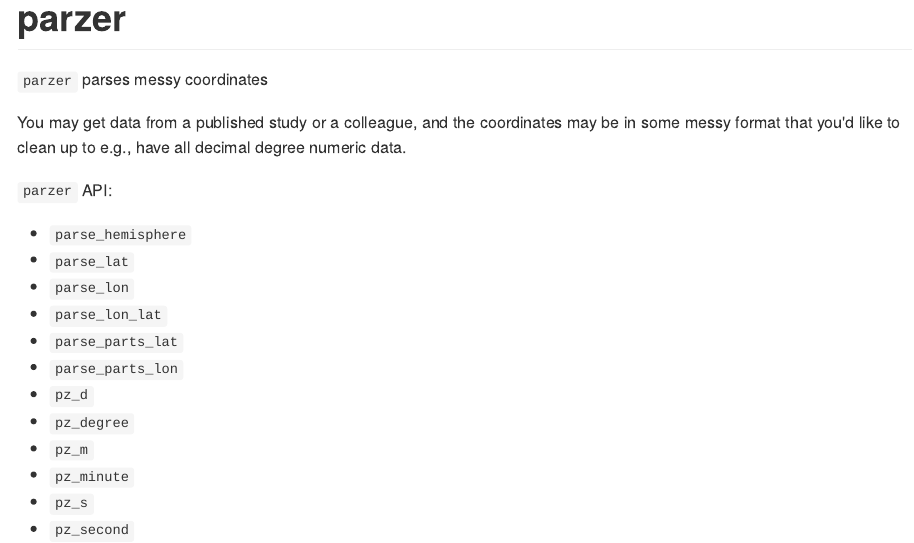
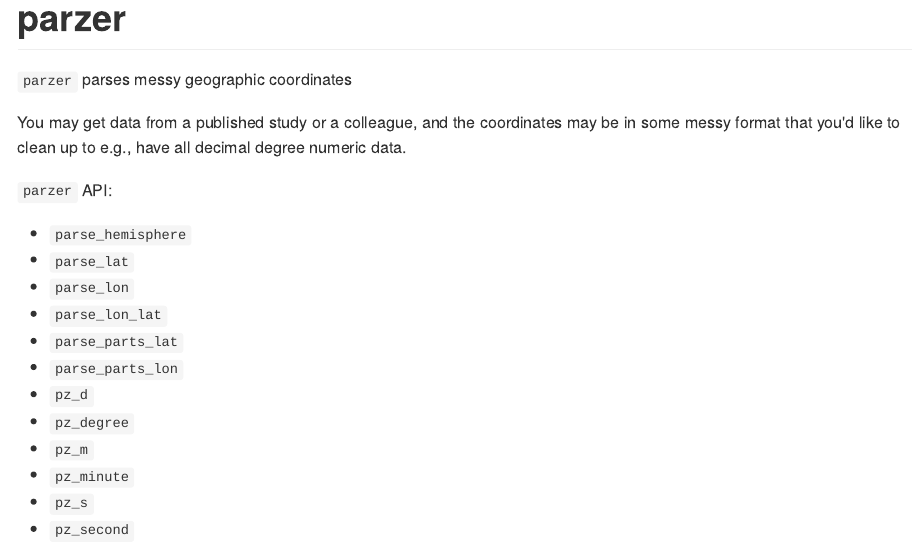
Before and after one commit to ropensci/parzer, an R Markdown document (README.Rmd): the page in a window 1100 px wide, from its top. The pictures show the output file README.md that the author committed with the source, drawn offline in the style of GitHub; badge pictures from the web are left out.

Commit message:
change wording in pkg to geographic coordinates from coordinates alone

```diff
--- a/README.Rmd
+++ b/README.Rmd
@@ -14,7 +14,7 @@ knitr::opts_chunk$set(
 [![Build Status](https://travis-ci.com/ropenscilabs/parzer.svg?branch=master)](https://travis-ci.com/ropenscilabs/parzer)
 [![codecov.io](https://codecov.io/github/ropenscilabs/parzer/coverage.svg?branch=master)](https://codecov.io/github/ropenscilabs/parzer?branch=master)
 
-`parzer` parses messy coordinates
+`parzer` parses messy geographic coordinates
 
 You may get data from a published study or a colleague, and the coordinates
 may be in some messy format that you'd like to clean up to e.g., have
```
Also changed, not shown: R/parzer-package.R (+1 -1 lines), README.md, 2 other files.
